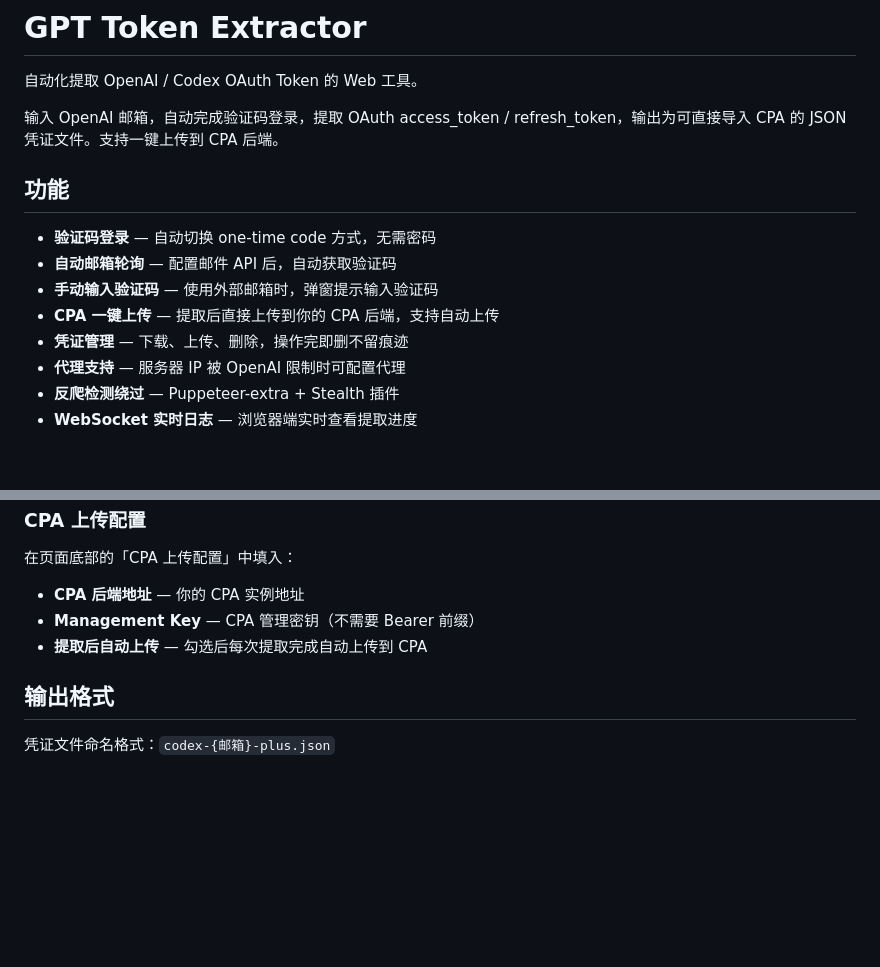
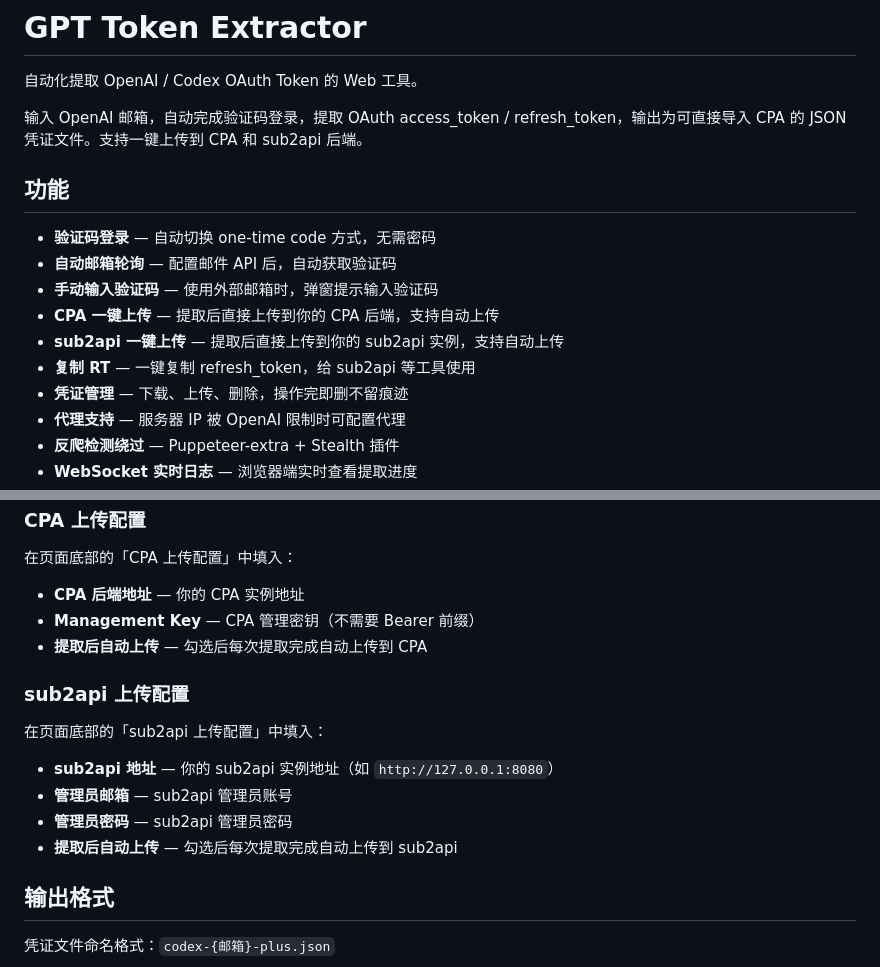
Before and after one commit to lytxsy/gpt-token-extractor, a Markdown page: README.md, 2 parts joined by grey strips. GitHub-like rendering; blank space fills up the shorter version.

Commit message:
docs: update README with sub2api and copy-RT features

```diff
--- a/README.md
+++ b/README.md
@@ -2,7 +2,7 @@
 
 自动化提取 OpenAI / Codex OAuth Token 的 Web 工具。
 
-输入 OpenAI 邮箱，自动完成验证码登录，提取 OAuth access_token / refresh_token，输出为可直接导入 CPA 的 JSON 凭证文件。支持一键上传到 CPA 后端。
+输入 OpenAI 邮箱，自动完成验证码登录，提取 OAuth access_token / refresh_token，输出为可直接导入 CPA 的 JSON 凭证文件。支持一键上传到 CPA 和 sub2api 后端。
 
 ## 功能
 
@@ -10,6 +10,8 @@
 - **自动邮箱轮询** — 配置邮件 API 后，自动获取验证码
 - **手动输入验证码** — 使用外部邮箱时，弹窗提示输入验证码
 - **CPA 一键上传** — 提取后直接上传到你的 CPA 后端，支持自动上传
+- **sub2api 一键上传** — 提取后直接上传到你的 sub2api 实例，支持自动上传
+- **复制 RT** — 一键复制 refresh_token，给 sub2api 等工具使用
 - **凭证管理** — 下载、上传、删除，操作完即删不留痕迹
 - **代理支持** — 服务器 IP 被 OpenAI 限制时可配置代理
 - **反爬检测绕过** — Puppeteer-extra + Stealth 插件
@@ -108,6 +110,14 @@ PROXY=socks5://127.0.0.1:7890
 - **Management Key** — CPA 管理密钥（不需要 Bearer 前缀）
 - **提取后自动上传** — 勾选后每次提取完成自动上传到 CPA
 
+### sub2api 上传配置
+
+在页面底部的「sub2api 上传配置」中填入：
+- **sub2api 地址** — 你的 sub2api 实例地址（如 `http://127.0.0.1:8080`）
+- **管理员邮箱** — sub2api 管理员账号
+- **管理员密码** — sub2api 管理员密码
+- **提取后自动上传** — 勾选后每次提取完成自动上传到 sub2api
+
 ## 输出格式
 
 凭证文件命名格式：`codex-{邮箱}-plus.json`
```
